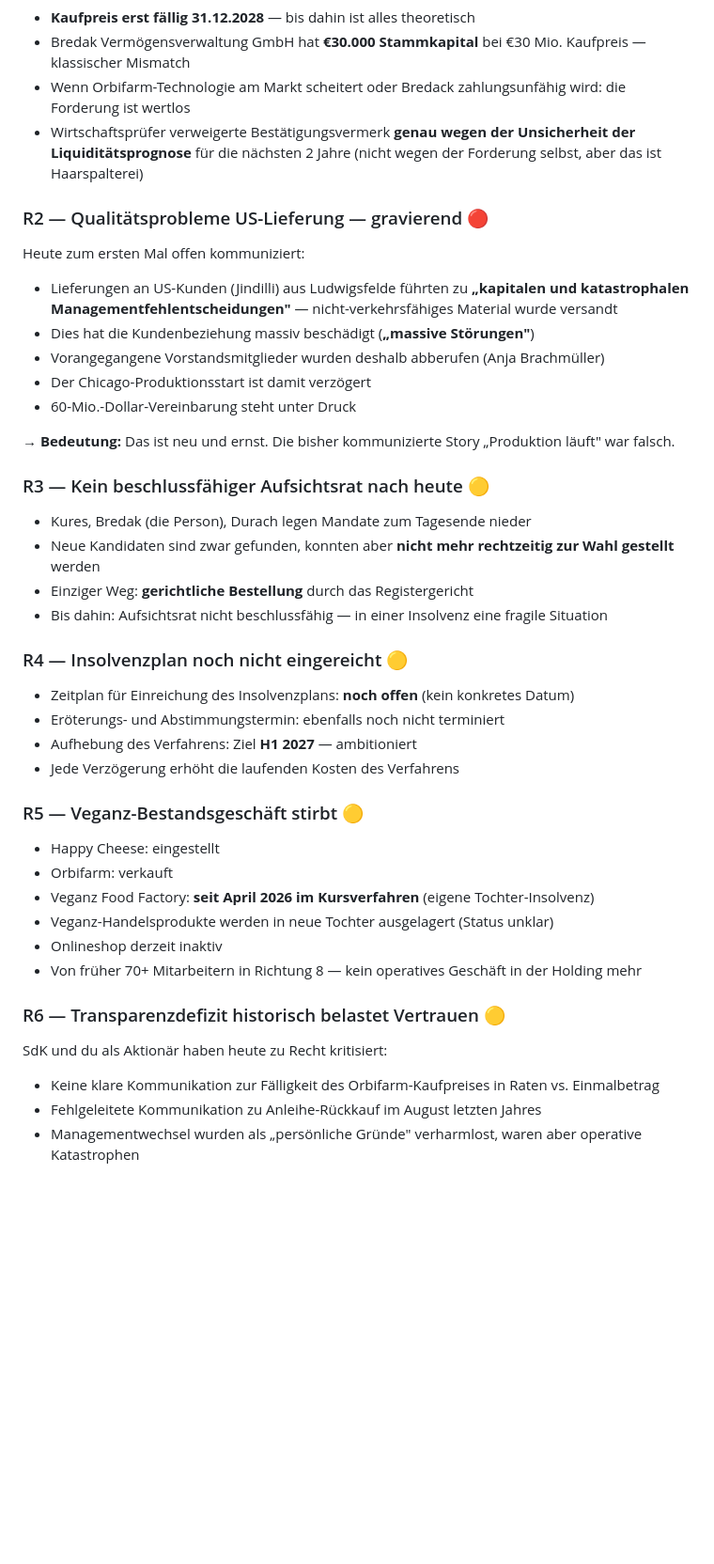
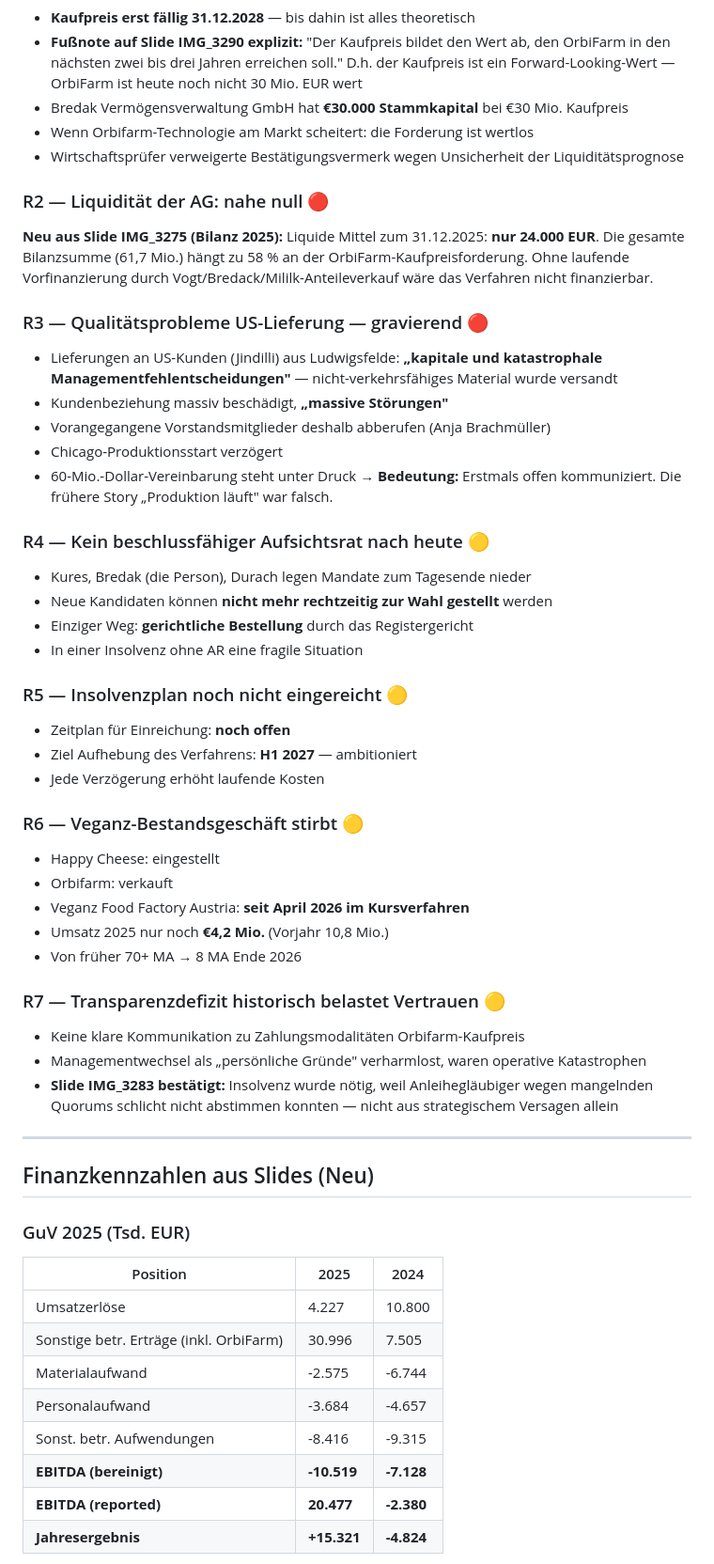
Before and after one commit to richardrenner246-spec/peekaboo, a Markdown page: planethic_hv_summary.md, the part around one of its changes. Shown at 94% size. Drawn GitHub-style; blank space fills up the shorter version.

```diff
--- a/planethic_hv_summary.md
+++ b/planethic_hv_summary.md
@@ -65,40 +68,56 @@ Genau das, was SdK-Vertreter Kunert ausführlich adressiert hat:
 - **Kaufpreis erst fällig 31.12.2028** — bis dahin ist alles theoretisch
-- Bredak Vermögensverwaltung GmbH hat **€30.000 Stammkapital** bei €30 Mio. Kaufpreis — klassischer Mismatch
-- Wenn Orbifarm-Technologie am Markt scheitert oder Bredack zahlungsunfähig wird: die Forderung ist wertlos
-- Wirtschaftsprüfer verweigerte Bestätigungsvermerk **genau wegen der Unsicherheit der Liquiditätsprognose** für die nächsten 2 Jahre (nicht wegen der Forderung selbst, aber das ist Haarspalterei)
+- **Fußnote auf Slide IMG_3290 explizit:** "Der Kaufpreis bildet den Wert ab, den OrbiFarm in den nächsten zwei bis drei Jahren erreichen soll." D.h. der Kaufpreis ist ein Forward-Looking-Wert — OrbiFarm ist heute noch nicht 30 Mio. EUR wert
+- Bredak Vermögensverwaltung GmbH hat **€30.000 Stammkapital** bei €30 Mio. Kaufpreis
+- Wenn Orbifarm-Technologie am Markt scheitert: die Forderung ist wertlos
+- Wirtschaftsprüfer verweigerte Bestätigungsvermerk wegen Unsicherheit der Liquiditätsprognose
 
-### R2 — Qualitätsprobleme US-Lieferung — gravierend 🔴
-Heute zum ersten Mal offen kommuniziert:
-- Lieferungen an US-Kunden (Jindilli) aus Ludwigsfelde führten zu **„kapitalen und katastrophalen Managementfehlentscheidungen"** — nicht-verkehrsfähiges Material wurde versandt
-- Dies hat die Kundenbeziehung massiv beschädigt (**„massive Störungen"**)
-- Vorangegangene Vorstandsmitglieder wurden deshalb abberufen (Anja Brachmüller)
-- Der Chicago-Produktionsstart ist damit verzögert
+### R2 — Liquidität der AG: nahe null 🔴
+**Neu aus Slide IMG_3275 (Bilanz 2025):** Liquide Mittel zum 31.12.2025: **nur 24.000 EUR**. Die gesamte Bilanzsumme (61,7 Mio.) hängt zu 58 % an der OrbiFarm-Kaufpreisforderung. Ohne laufende Vorfinanzierung durch Vogt/Bredack/Mililk-Anteileverkauf wäre das Verfahren nicht finanzierbar.
+
+### R3 — Qualitätsprobleme US-Lieferung — gravierend 🔴
+- Lieferungen an US-Kunden (Jindilli) aus Ludwigsfelde: **„kapitale und katastrophale Managementfehlentscheidungen"** — nicht-verkehrsfähiges Material wurde versandt
+- Kundenbeziehung massiv beschädigt, **„massive Störungen"**
+- Vorangegangene Vorstandsmitglieder deshalb abberufen (Anja Brachmüller)
+- Chicago-Produktionsstart verzögert
 - 60-Mio.-Dollar-Vereinbarung steht unter Druck
+→ **Bedeutung:** Erstmals offen kommuniziert. Die frühere Story „Produktion läuft" war falsch.
 
-→ **Bedeutung:** Das ist neu und ernst. Die bisher kommunizierte Story „Produktion läuft" war falsch.
+### R4 — Kein beschlussfähiger Aufsichtsrat nach heute 🟡
+- Kures, Bredak (die Person), Durach legen Mandate zum Tagesende nieder
+- Neue Kandidaten können **nicht mehr rechtzeitig zur Wahl gestellt** werden
+- Einziger Weg: **gerichtliche Bestellung** durch das Registergericht
+- In einer Insolvenz ohne AR eine fragile Situation
 
-### R3 — Kein beschlussfähiger Aufsichtsrat nach heute 🟡
-- Kures, Bredak (die Person), Durach legen Mandate zum Tagesende nieder
-- Neue Kandidaten sind zwar gefunden, konnten aber **nicht mehr rechtzeitig zur Wahl gestellt** werden
-- Einziger Weg: **gerichtliche Bestellung** durch das Registergericht
-- Bis dahin: Aufsichtsrat nicht beschlussfähig — in einer Insolvenz eine fragile Situation
+### R5 — Insolvenzplan noch nicht eingereicht 🟡
+- Zeitplan für Einreichung: **noch offen**
+- Ziel Aufhebung des Verfahrens: **H1 2027** — ambitioniert
+- Jede Verzögerung erhöht laufende Kosten
 
-### R4 — Insolvenzplan noch nicht eingereicht 🟡
-- Zeitplan für Einreichung des Insolvenzplans: **noch offen** (kein konkretes Datum)
-- Eröterungs- und Abstimmungstermin: ebenfalls noch nicht terminiert
-- Aufhebung des Verfahrens: Ziel **H1 2027** — ambitioniert
-- Jede Verzögerung erhöht die laufenden Kosten des Verfahrens
-
-### R5 — Veganz-Bestandsgeschäft stirbt 🟡
+### R6 — Veganz-Bestandsgeschäft stirbt 🟡
 - Happy Cheese: eingestellt
 - Orbifarm: verkauft
-- Veganz Food Factory: **seit April 2026 im Kursverfahren** (eigene Tochter-Insolvenz)
-- Veganz-Handelsprodukte werden in neue Tochter ausgelagert (Status unklar)
-- Onlineshop derzeit inaktiv
-- Von früher 70+ Mitarbeitern in Richtung 8 — kein operatives Geschäft in der Holding mehr
+- Veganz Food Factory Austria: **seit April 2026 im Kursverfahren**
+- Umsatz 2025 nur noch **€4,2 Mio.** (Vorjahr 10,8 Mio.)
+- Von früher 70+ MA → 8 MA Ende 2026
 
-### R6 — Transparenzdefizit historisch belastet Vertrauen 🟡
-SdK und du als Aktionär haben heute zu Recht kritisiert:
-- Keine klare Kommunikation zur Fälligkeit des Orbifarm-Kaufpreises in Raten vs. Einmalbetrag
-- Fehlgeleitete Kommunikation zu Anleihe-Rückkauf im August letzten Jahres
-- Managementwechsel wurden als „persönliche Gründe" verharmlost, waren aber operative Katastrophen
+### R7 — Transparenzdefizit historisch belastet Vertrauen 🟡
+- Keine klare Kommunikation zu Zahlungsmodalitäten Orbifarm-Kaufpreis
+- Managementwechsel als „persönliche Gründe" verharmlost, waren operative Katastrophen
+- **Slide IMG_3283 bestätigt:** Insolvenz wurde nötig, weil Anleihegläubiger wegen mangelnden Quorums schlicht nicht abstimmen konnten — nicht aus strategischem Versagen allein
+
+---
+
+## Finanzkennzahlen aus Slides (Neu)
+
+### GuV 2025 (Tsd. EUR)
+| Position | 2025 | 2024 |
+|---|---|---|
+| Umsatzerlöse | 4.227 | 10.800 |
+| Sonstige betr. Erträge (inkl. OrbiFarm) | 30.996 | 7.505 |
+| Materialaufwand | -2.575 | -6.744 |
+| Personalaufwand | -3.684 | -4.657 |
+| Sonst. betr. Aufwendungen | -8.416 | -9.315 |
+| **EBITDA (bereinigt)** | **-10.519** | **-7.128** |
+| **EBITDA (reported)** | **20.477** | **-2.380** |
+| **Jahresergebnis** | **+15.321** | **-4.824** |
+
```
Also changed, not shown: other parts of planethic_hv_summary.md (+63 -38 lines).
